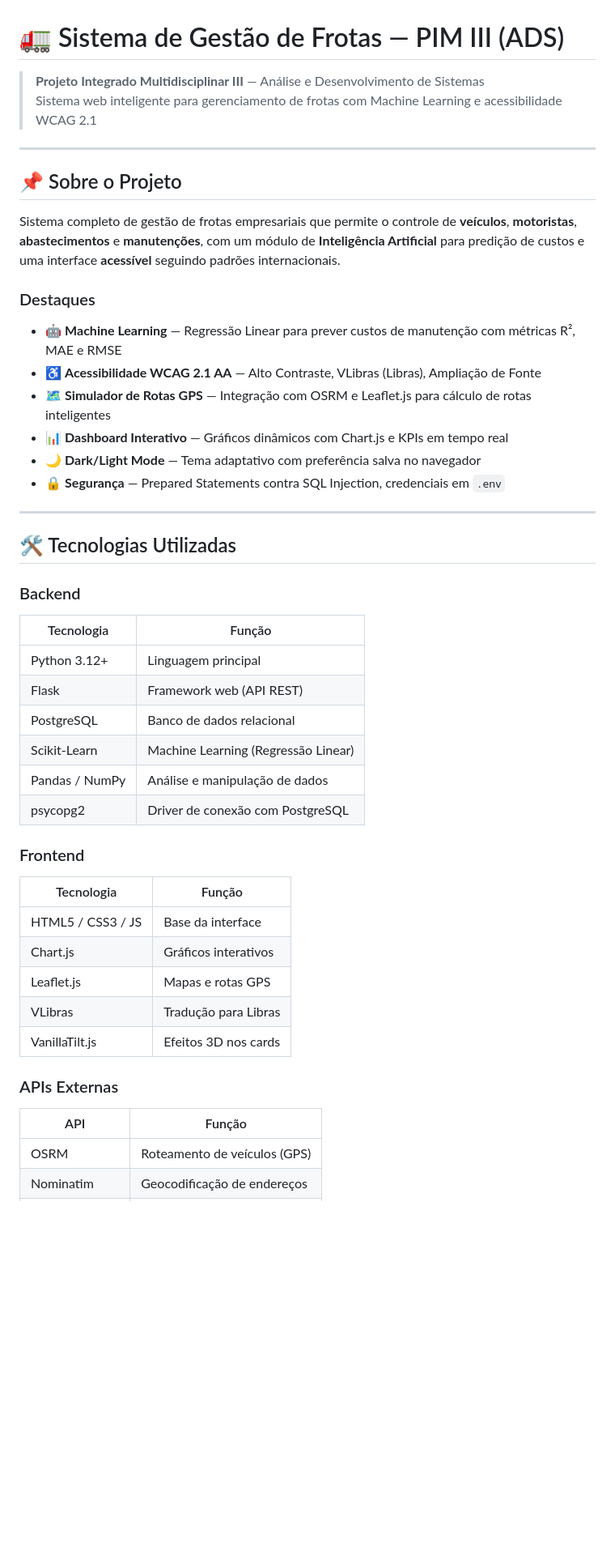
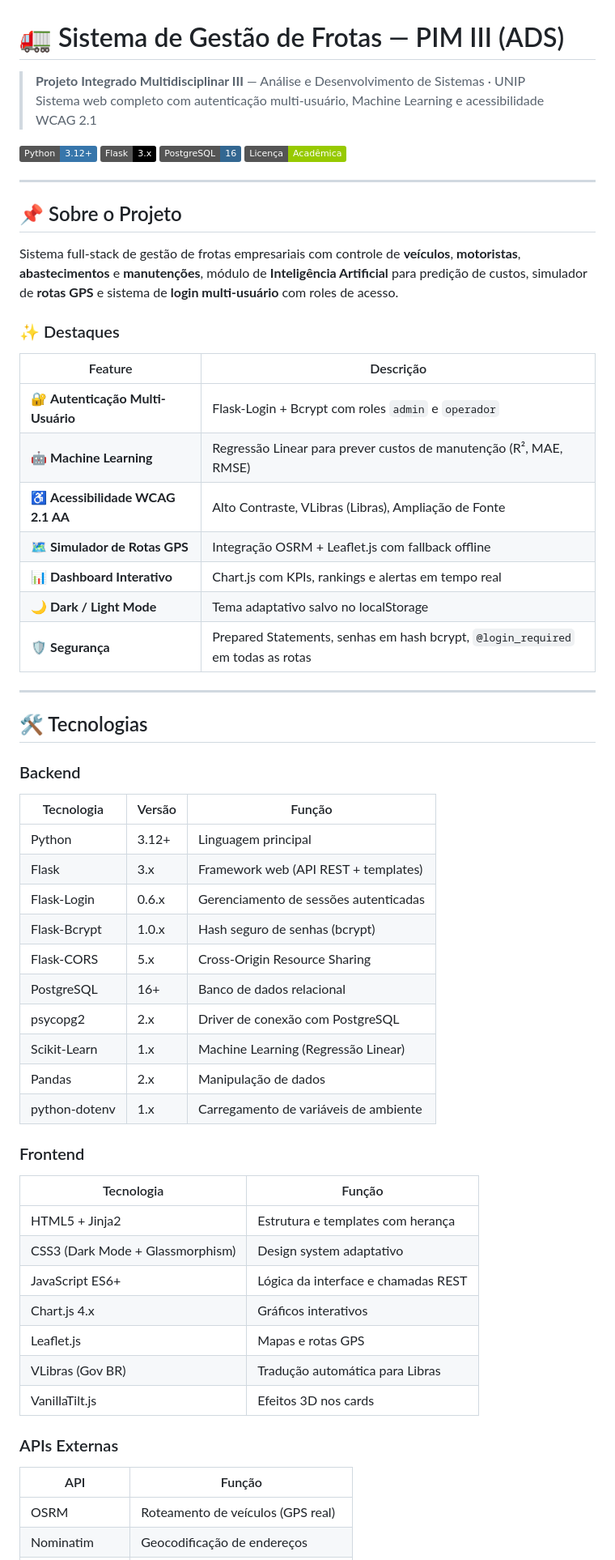
Before and after one commit to Cors1n1/sistema-frotas-PIM-III, a Markdown page: README.md, the part around one of its changes. Shown at 81% size. GitHub-like rendering; badges without logos; blank space fills up the shorter version.

```diff
--- a/README.md
+++ b/README.md
@@ -1,48 +1,62 @@
 # 🚛 Sistema de Gestão de Frotas — PIM III (ADS)
 
-> **Projeto Integrado Multidisciplinar III** — Análise e Desenvolvimento de Sistemas
-> Sistema web inteligente para gerenciamento de frotas com Machine Learning e acessibilidade WCAG 2.1
+> **Projeto Integrado Multidisciplinar III** — Análise e Desenvolvimento de Sistemas · UNIP
+> Sistema web completo com autenticação multi-usuário, Machine Learning e acessibilidade WCAG 2.1
+
+![Python](https://img.shields.io/badge/Python-3.12+-3776AB?style=flat&logo=python&logoColor=white)
+![Flask](https://img.shields.io/badge/Flask-3.x-000000?style=flat&logo=flask&logoColor=white)
+![PostgreSQL](https://img.shields.io/badge/PostgreSQL-16-336791?style=flat&logo=postgresql&logoColor=white)
+![License](https://img.shields.io/badge/Licença-Acadêmica-green?style=flat)
 
 ---
 
 ## 📌 Sobre o Projeto
 
-Sistema completo de gestão de frotas empresariais que permite o controle de **veículos**, **motoristas**, **abastecimentos** e **manutenções**, com um módulo de **Inteligência Artificial** para predição de custos e uma interface **acessível** seguindo padrões internacionais.
+Sistema full-stack de gestão de frotas empresariais com controle de **veículos**, **motoristas**, **abastecimentos** e **manutenções**, módulo de **Inteligência Artificial** para predição de custos, simulador de **rotas GPS** e sistema de **login multi-usuário** com roles de acesso.
 
-### Destaques
+### ✨ Destaques
 
-- 🤖 **Machine Learning** — Regressão Linear para prever custos de manutenção com métricas R², MAE e RMSE
-- ♿ **Acessibilidade WCAG 2.1 AA** — Alto Contraste, VLibras (Libras), Ampliação de Fonte
-- 🗺️ **Simulador de Rotas GPS** — Integração com OSRM e Leaflet.js para cálculo de rotas inteligentes
-- 📊 **Dashboard Interativo** — Gráficos dinâmicos com Chart.js e KPIs em tempo real
-- 🌙 **Dark/Light Mode** — Tema adaptativo com preferência salva no navegador
-- 🔒 **Segurança** — Prepared Statements contra SQL Injection, credenciais em `.env`
+| Feature | Descrição |
+|---------|-----------|
+| 🔐 **Autenticação Multi-Usuário** | Flask-Login + Bcrypt com roles `admin` e `operador` |
+| 🤖 **Machine Learning** | Regressão Linear para prever custos de manutenção (R², MAE, RMSE) |
+| ♿ **Acessibilidade WCAG 2.1 AA** | Alto Contraste, VLibras (Libras), Ampliação de Fonte |
+| 🗺️ **Simulador de Rotas GPS** | Integração OSRM + Leaflet.js com fallback offline |
+| 📊 **Dashboard Interativo** | Chart.js com KPIs, rankings e alertas em tempo real |
+| 🌙 **Dark / Light Mode** | Tema adaptativo salvo no localStorage |
+| 🛡️ **Segurança** | Prepared Statements, senhas em hash bcrypt, `@login_required` em todas as rotas |
 
 ---
 
-## 🛠️ Tecnologias Utilizadas
+## 🛠️ Tecnologias
 
 ### Backend
-| Tecnologia | Função |
-|-----------|--------|
-| Python 3.12+ | Linguagem principal |
-| Flask | Framework web (API REST) |
-| PostgreSQL | Banco de dados relacional |
-| Scikit-Learn | Machine Learning (Regressão Linear) |
-| Pandas / NumPy | Análise e manipulação de dados |
-| psycopg2 | Driver de conexão com PostgreSQL |
+| Tecnologia | Versão | Função |
+|-----------|--------|--------|
+| Python | 3.12+ | Linguagem principal |
+| Flask | 3.x | Framework web (API REST + templates) |
+| Flask-Login | 0.6.x | Gerenciamento de sessões autenticadas |
+| Flask-Bcrypt | 1.0.x | Hash seguro de senhas (bcrypt) |
+| Flask-CORS | 5.x | Cross-Origin Resource Sharing |
+| PostgreSQL | 16+ | Banco de dados relacional |
+| psycopg2 | 2.x | Driver de conexão com PostgreSQL |
+| Scikit-Learn | 1.x | Machine Learning (Regressão Linear) |
+| Pandas | 2.x | Manipulação de dados |
+| python-dotenv | 1.x | Carregamento de variáveis de ambiente |
 
 ### Frontend
 | Tecnologia | Função |
 |-----------|--------|
-| HTML5 / CSS3 / JS | Base da interface |
-| Chart.js | Gráficos interativos |
+| HTML5 + Jinja2 | Estrutura e templates com herança |
+| CSS3 (Dark Mode + Glassmorphism) | Design system adaptativo |
+| JavaScript ES6+ | Lógica da interface e chamadas REST |
+| Chart.js 4.x | Gráficos interativos |
 | Leaflet.js | Mapas e rotas GPS |
-| VLibras | Tradução para Libras |
+| VLibras (Gov BR) | Tradução automática para Libras |
 | VanillaTilt.js | Efeitos 3D nos cards |
 
 ### APIs Externas
 | API | Função |
 |-----|--------|
-| OSRM | Roteamento de veículos (GPS) |
+| OSRM | Roteamento de veículos (GPS real) |
 | Nominatim | Geocodificação de endereços |
```
Also changed, not shown: other parts of README.md (+185 -118 lines).
